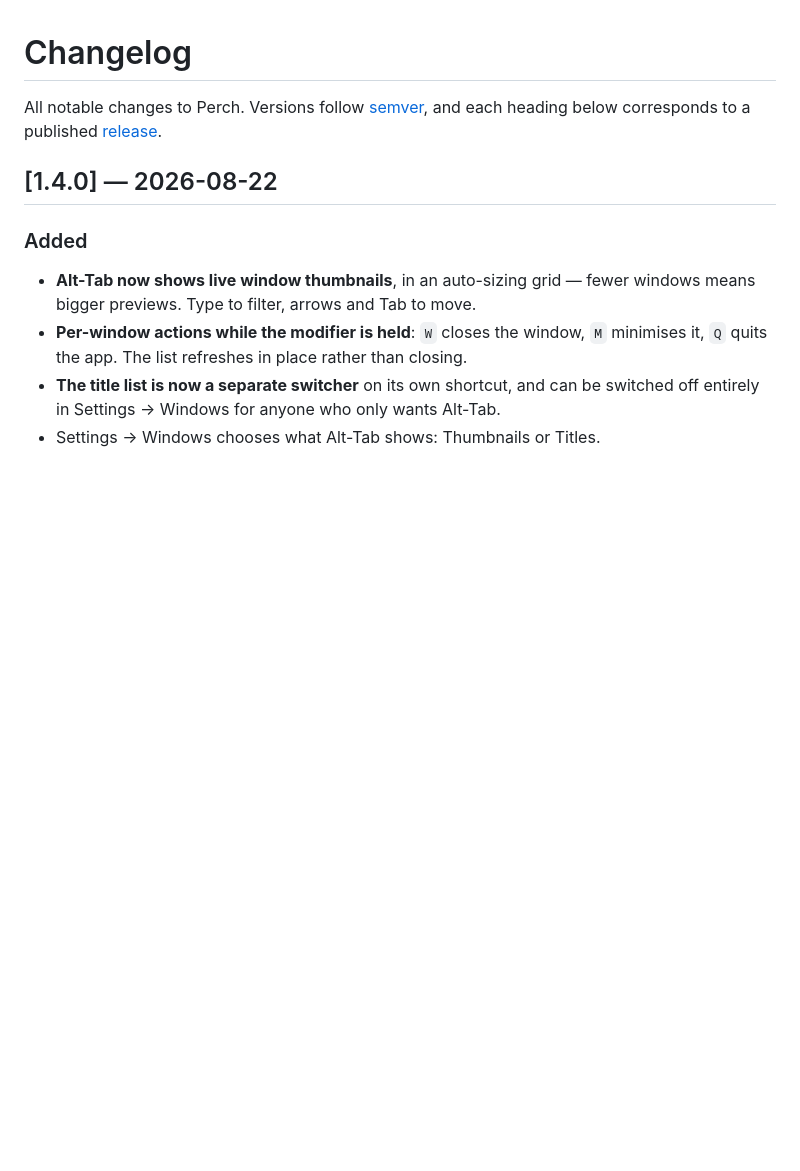
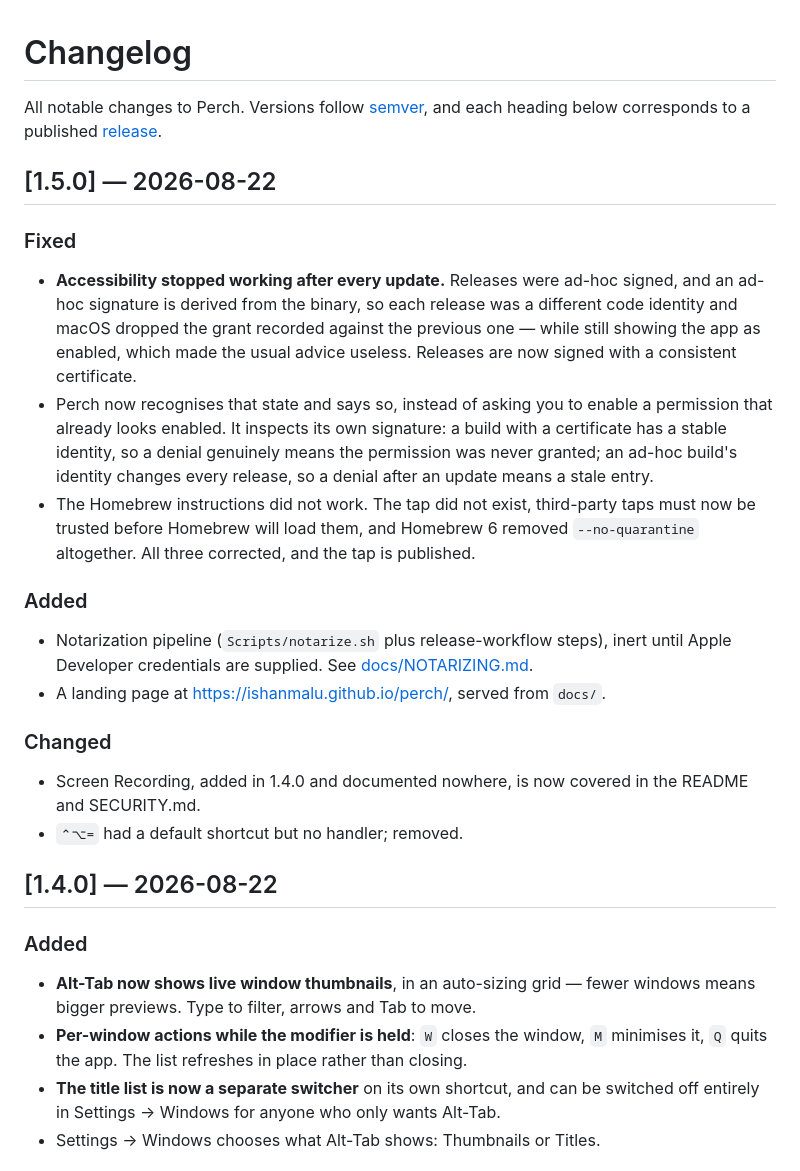
Before and after one commit to ishanmalu/Perch, a Markdown page: CHANGELOG.md, the part around the change. Drawn GitHub-style; blank space fills up the shorter version.

Commit message:
Prepare the 1.5.0 changelog (#20)
Six commits have landed since v1.4.0 without a release entry. The
headline of this one is that Accessibility no longer breaks on every
update, which is worth stating plainly rather than leaving buried in a
list of site tweaks.

```diff
--- a/CHANGELOG.md
+++ b/CHANGELOG.md
@@ -3,6 +3,35 @@
 All notable changes to Perch. Versions follow [semver](https://semver.org),
 and each heading below corresponds to a published
 [release](https://github.com/ishanmalu/perch/releases).
+
+## [1.5.0] — 2026-08-22
+
+### Fixed
+- **Accessibility stopped working after every update.** Releases were ad-hoc
+  signed, and an ad-hoc signature is derived from the binary, so each release
+  was a different code identity and macOS dropped the grant recorded against
+  the previous one — while still showing the app as enabled, which made the
+  usual advice useless. Releases are now signed with a consistent certificate.
+- Perch now recognises that state and says so, instead of asking you to enable
+  a permission that already looks enabled. It inspects its own signature: a
+  build with a certificate has a stable identity, so a denial genuinely means
+  the permission was never granted; an ad-hoc build's identity changes every
+  release, so a denial after an update means a stale entry.
+- The Homebrew instructions did not work. The tap did not exist, third-party
+  taps must now be trusted before Homebrew will load them, and Homebrew 6
+  removed `--no-quarantine` altogether. All three corrected, and the tap is
+  published.
+
+### Added
+- Notarization pipeline (`Scripts/notarize.sh` plus release-workflow steps),
+  inert until Apple Developer credentials are supplied. See
+  [docs/NOTARIZING.md](docs/NOTARIZING.md).
+- A landing page at <https://ishanmalu.github.io/perch/>, served from `docs/`.
+
+### Changed
+- Screen Recording, added in 1.4.0 and documented nowhere, is now covered in
+  the README and SECURITY.md.
+- `⌃⌥=` had a default shortcut but no handler; removed.
 
 ## [1.4.0] — 2026-08-22
 
```
